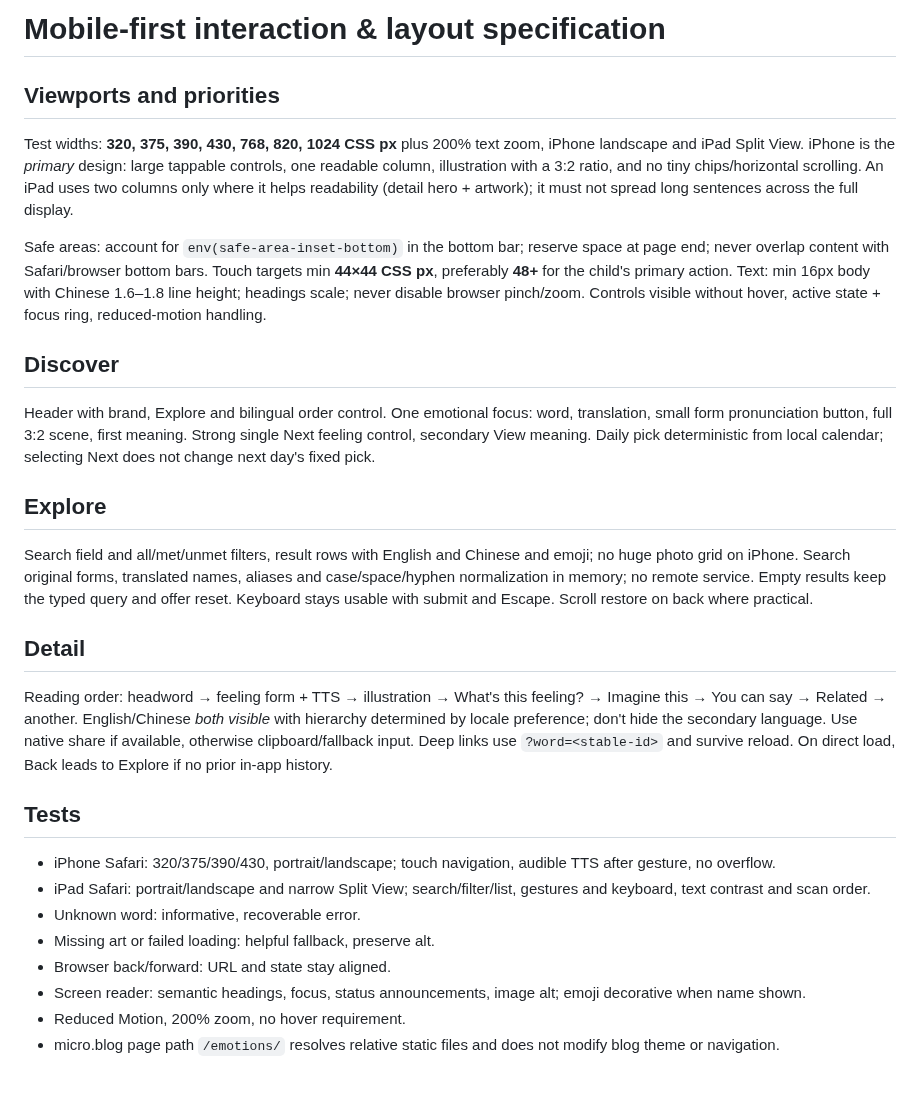
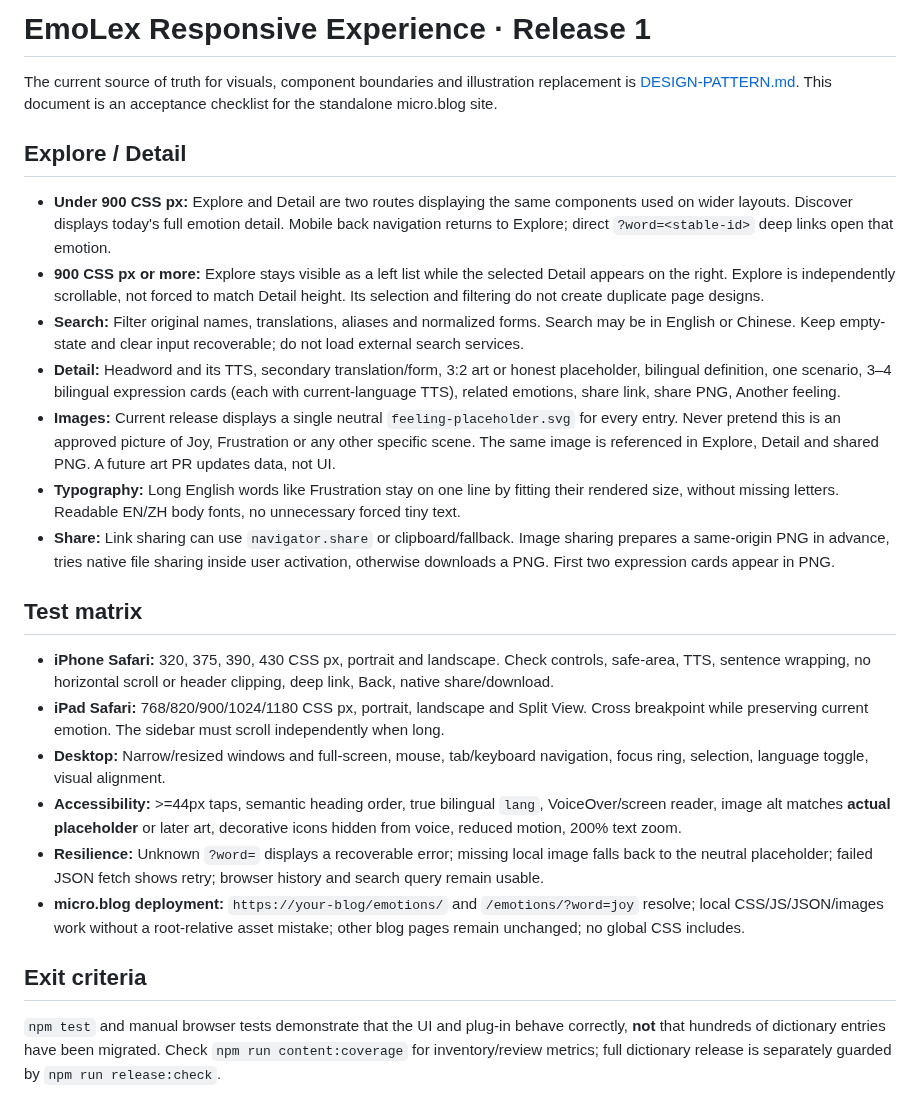
Before and after one commit to puran1218/emotions, a Markdown page: docs/MOBILE-EXPERIENCE.md, the part around one of its changes. GitHub-like rendering.

Commit message:
docs(ux): consolidate responsive acceptance spec around current shared-placeholder design

```diff
--- a/docs/MOBILE-EXPERIENCE.md
+++ b/docs/MOBILE-EXPERIENCE.md
@@ -1,31 +1,27 @@
-# Mobile-first interaction & layout specification
+# EmoLex Responsive Experience · Release 1
 
-## Viewports and priorities
+The current source of truth for visuals, component boundaries and illustration replacement is [DESIGN-PATTERN.md](DESIGN-PATTERN.md). This document is an acceptance checklist for the standalone micro.blog site.
 
-Test widths: **320, 375, 390, 430, 768, 820, 1024 CSS px** plus 200% text zoom, iPhone landscape and iPad Split View. iPhone is the *primary* design: large tappable controls, one readable column, illustration with a 3:2 ratio, and no tiny chips/horizontal scrolling. An iPad uses two columns only where it helps readability (detail hero + artwork); it must not spread long sentences across the full display.
+## Explore / Detail
 
-Safe areas: account for `env(safe-area-inset-bottom)` in the bottom bar; reserve space at page end; never overlap content with Safari/browser bottom bars. Touch targets min **44×44 CSS px**, preferably **48+** for the child's primary action. Text: min 16px body with Chinese 1.6–1.8 line height; headings scale; never disable browser pinch/zoom. Controls visible without hover, active state + focus ring, reduced-motion handling.
+- **Under 900 CSS px:** Explore and Detail are two routes displaying the same components used on wider layouts. Discover displays today's full emotion detail. Mobile back navigation returns to Explore; direct `?word=<stable-id>` deep links open that emotion.
+- **900 CSS px or more:** Explore stays visible as a left list while the selected Detail appears on the right. Explore is independently scrollable, not forced to match Detail height. Its selection and filtering do not create duplicate page designs.
+- **Search:** Filter original names, translations, aliases and normalized forms. Search may be in English or Chinese. Keep empty-state and clear input recoverable; do not load external search services.
+- **Detail:** Headword and its TTS, secondary translation/form, 3:2 art or honest placeholder, bilingual definition, one scenario, 3–4 bilingual expression cards (each with current-language TTS), related emotions, share link, share PNG, Another feeling.
+- **Images:** Current release displays a single neutral `feeling-placeholder.svg` for every entry. Never pretend this is an approved picture of Joy, Frustration or any other specific scene. The same image is referenced in Explore, Detail and shared PNG. A future art PR updates data, not UI.
+- **Typography:** Long English words like Frustration stay on one line by fitting their rendered size, without missing letters. Readable EN/ZH body fonts, no unnecessary forced tiny text.
+- **Share:** Link sharing can use `navigator.share` or clipboard/fallback. Image sharing prepares a same-origin PNG in advance, tries native file sharing inside user activation, otherwise downloads a PNG. First two expression cards appear in PNG.
 
-## Discover
+## Test matrix
 
-Header with brand, Explore and bilingual order control. One emotional focus: word, translation, small form pronunciation button, full 3:2 scene, first meaning. Strong single Next feeling control, secondary View meaning. Daily pick deterministic from local calendar; selecting Next does not change next day's fixed pick.
+- **iPhone Safari:** 320, 375, 390, 430 CSS px, portrait and landscape. Check controls, safe-area, TTS, sentence wrapping, no horizontal scroll or header clipping, deep link, Back, native share/download.
+- **iPad Safari:** 768/820/900/1024/1180 CSS px, portrait, landscape and Split View. Cross breakpoint while preserving current emotion. The sidebar must scroll independently when long.
+- **Desktop:** Narrow/resized windows and full-screen, mouse, tab/keyboard navigation, focus ring, selection, language toggle, visual alignment.
+- **Accessibility:** >=44px taps, semantic heading order, true bilingual `lang`, VoiceOver/screen reader, image alt matches **actual placeholder** or later art, decorative icons hidden from voice, reduced motion, 200% text zoom.
+- **Resilience:** Unknown `?word=` displays a recoverable error; missing local image falls back to the neutral placeholder; failed JSON fetch shows retry; browser history and search query remain usable.
+- **micro.blog deployment:** `https://your-blog/emotions/` and `/emotions/?word=joy` resolve; local CSS/JS/JSON/images work without a root-relative asset mistake; other blog pages remain unchanged; no global CSS includes.
 
-## Explore
+## Exit criteria
 
-Search field and all/met/unmet filters, result rows with English and Chinese and emoji; no huge photo grid on iPhone. Search original forms, translated names, aliases and case/space/hyphen normalization in memory; no remote service. Empty results keep the typed query and offer reset. Keyboard stays usable with submit and Escape. Scroll restore on back where practical.
+`npm test` and manual browser tests demonstrate that the UI and plug-in behave correctly, **not** that hundreds of dictionary entries have been migrated. Check `npm run content:coverage` for inventory/review metrics; full dictionary release is separately guarded by `npm run release:check`.
 
-## Detail
-
-Reading order: headword → feeling form + TTS → illustration → What's this feeling? → Imagine this → You can say → Related → another. English/Chinese *both visible* with hierarchy determined by locale preference; don't hide the secondary language. Use native share if available, otherwise clipboard/fallback input. Deep links use `?word=<stable-id>` and survive reload. On direct load, Back leads to Explore if no prior in-app history.
-
-## Tests
-
-- iPhone Safari: 320/375/390/430, portrait/landscape; touch navigation, audible TTS after gesture, no overflow.
-- iPad Safari: portrait/landscape and narrow Split View; search/filter/list, gestures and keyboard, text contrast and scan order.
-- Unknown word: informative, recoverable error.
-- Missing art or failed loading: helpful fallback, preserve alt.
-- Browser back/forward: URL and state stay aligned.
-- Screen reader: semantic headings, focus, status announcements, image alt; emoji decorative when name shown.
-- Reduced Motion, 200% zoom, no hover requirement.
-- micro.blog page path `/emotions/` resolves relative static files and does not modify blog theme or navigation.
-
```
Also changed, not shown: other parts of docs/MOBILE-EXPERIENCE.md (+1 -32 lines).
